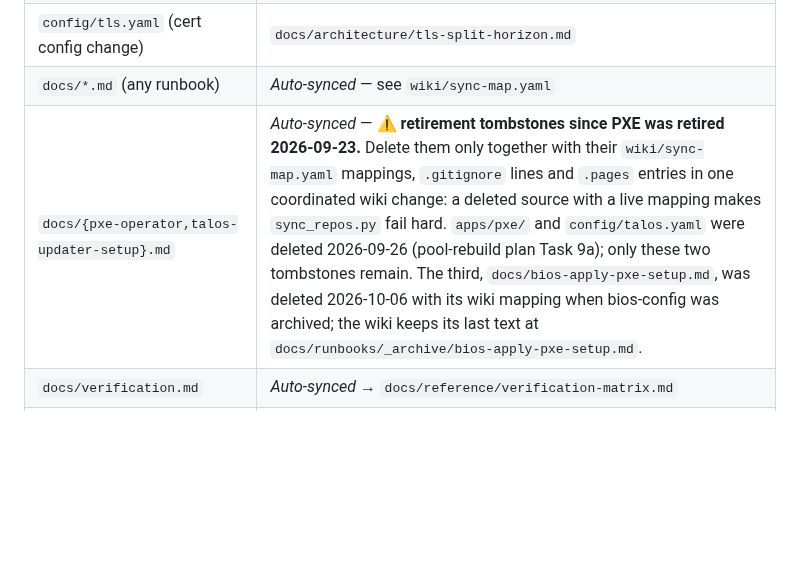
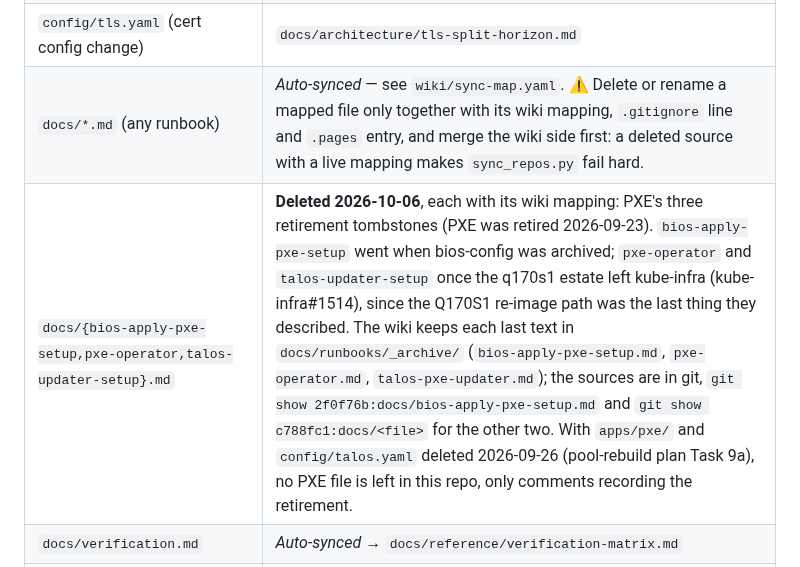
Before and after one commit to guntars-rakitko/truenas-infra, a Markdown page: CLAUDE.md, the part around the change. GitHub-like rendering; blank space fills up the shorter version.

```diff
--- a/CLAUDE.md
+++ b/CLAUDE.md
@@ -49,8 +49,8 @@ edit the matching wiki page in the same commit set.
 | `config/apps.yaml` (new Custom App) | `docs/architecture/hostnames.md`, `docs/reference/links.md` |
 | `apps/traefik/routes.yaml` (new admin UI route) | `docs/architecture/hostnames.md` (admin-plane table), `docs/architecture/tls-split-horizon.md` |
 | `config/tls.yaml` (cert config change) | `docs/architecture/tls-split-horizon.md` |
-| `docs/*.md` (any runbook) | _Auto-synced_ — see `wiki/sync-map.yaml` |
-| `docs/{pxe-operator,talos-updater-setup}.md` | _Auto-synced_ — ⚠ **retirement tombstones since PXE was retired 2026-09-23.** Delete them only together with their `wiki/sync-map.yaml` mappings, `.gitignore` lines and `.pages` entries in one coordinated wiki change: a deleted source with a live mapping makes `sync_repos.py` fail hard. `apps/pxe/` and `config/talos.yaml` were deleted 2026-09-26 (pool-rebuild plan Task 9a); only these two tombstones remain. The third, `docs/bios-apply-pxe-setup.md`, was deleted 2026-10-06 with its wiki mapping when bios-config was archived; the wiki keeps its last text at `docs/runbooks/_archive/bios-apply-pxe-setup.md`. |
+| `docs/*.md` (any runbook) | _Auto-synced_ — see `wiki/sync-map.yaml`. ⚠ Delete or rename a mapped file only together with its wiki mapping, `.gitignore` line and `.pages` entry, and merge the wiki side first: a deleted source with a live mapping makes `sync_repos.py` fail hard. |
+| `docs/{bios-apply-pxe-setup,pxe-operator,talos-updater-setup}.md` | **Deleted 2026-10-06**, each with its wiki mapping: PXE's three retirement tombstones (PXE was retired 2026-09-23). `bios-apply-pxe-setup` went when bios-config was archived; `pxe-operator` and `talos-updater-setup` once the q170s1 estate left kube-infra (kube-infra#1514), since the Q170S1 re-image path was the last thing they described. The wiki keeps each last text in `docs/runbooks/_archive/` (`bios-apply-pxe-setup.md`, `pxe-operator.md`, `talos-pxe-updater.md`); the sources are in git, `git show 2f0f76b:docs/bios-apply-pxe-setup.md` and `git show c788fc1:docs/<file>` for the other two. With `apps/pxe/` and `config/talos.yaml` deleted 2026-09-26 (pool-rebuild plan Task 9a), no PXE file is left in this repo, only comments recording the retirement. |
 | `docs/verification.md` | _Auto-synced_ → `docs/reference/verification-matrix.md` |
 | Doppler `infrastructure/ops` (add/remove key) | `docs/reference/env-vars.md`, possibly `docs/architecture/secrets-flow.md` |
 | "Policy for adding new services" section (above) | `docs/architecture/tls-split-horizon.md` decision tree |
```
Also changed, not shown: docs/pxe-operator.md (deleted, +0 -64 lines), docs/talos-updater-setup.md (deleted, +0 -52 lines).
